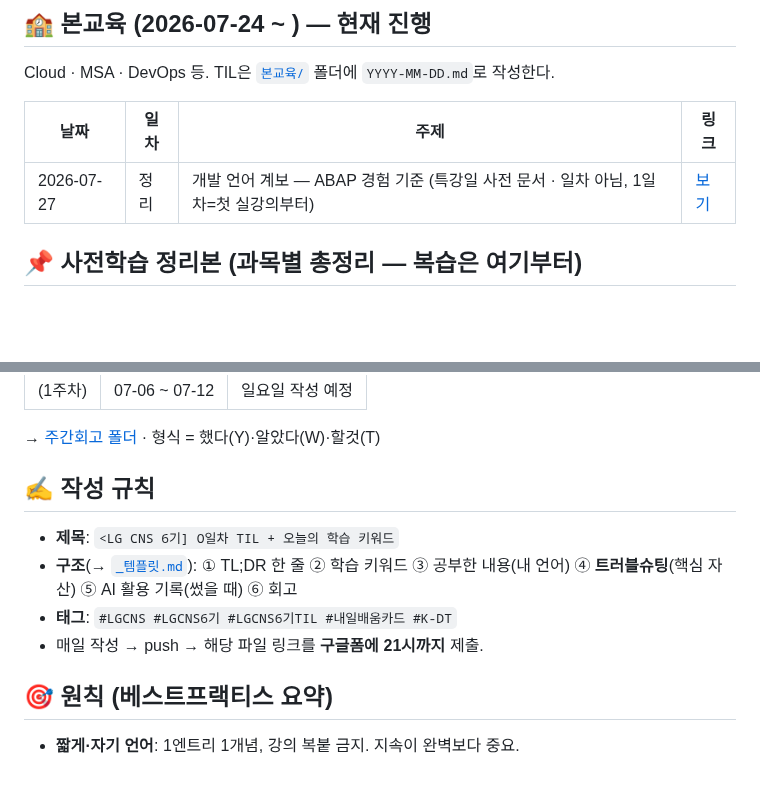
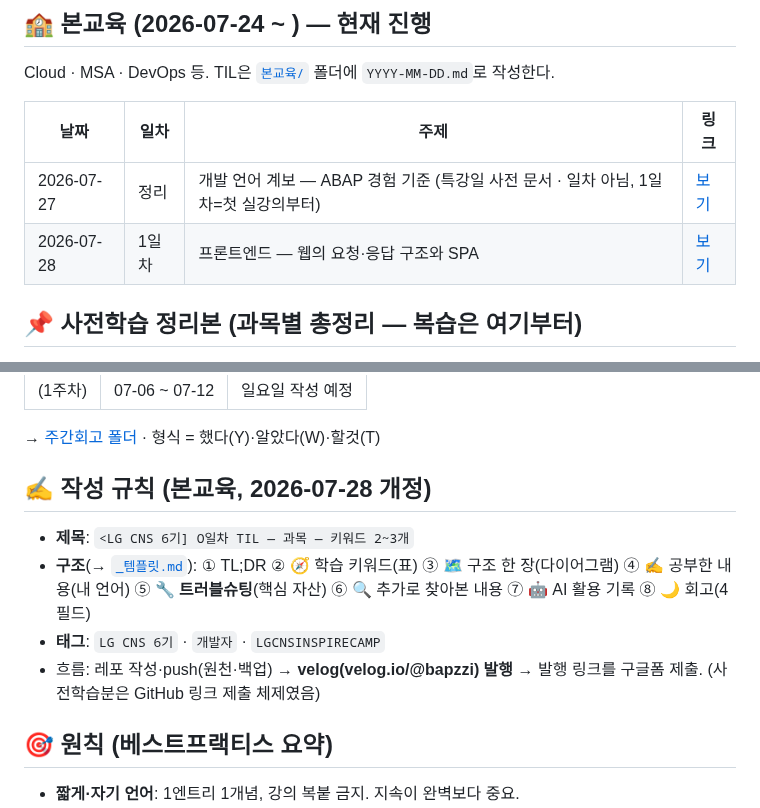
Before and after one commit to bapzzi/LG-CNS-6-TIL, a Markdown page: README.md, 2 parts joined by grey strips. Drawn GitHub-style; blank space fills up the shorter version.

```diff
--- a/README.md
+++ b/README.md
@@ -9,6 +9,7 @@ Cloud · MSA · DevOps 등. TIL은 [`본교육/`](본교육/) 폴더에 `YYYY-MM
 | 날짜 | 일차 | 주제 | 링크 |
 |------|------|------|------|
 | 2026-07-27 | 정리 | 개발 언어 계보 — ABAP 경험 기준 (특강일 사전 문서 · 일차 아님, 1일차=첫 실강의부터) | [보기](본교육/2026-07-27.md) |
+| 2026-07-28 | 1일차 | 프론트엔드 — 웹의 요청·응답 구조와 SPA | [보기](본교육/2026-07-28.md) |
 
 ## 📌 사전학습 정리본 (과목별 총정리 — 복습은 여기부터)
 사전학습(25강)을 과목 단위로 압축한 문서. 흐름 파악·더 팔 지점 확인용.
@@ -48,11 +49,11 @@ Cloud · MSA · DevOps 등. TIL은 [`본교육/`](본교육/) 폴더에 `YYYY-MM
 
 → [주간회고 폴더](주간회고/) · 형식 = 했다(Y)·알았다(W)·할것(T)
 
-## ✍️ 작성 규칙
-- **제목**: `<LG CNS 6기] O일차 TIL + 오늘의 학습 키워드`
-- **구조**(→ [`_템플릿.md`](_템플릿.md)): ① TL;DR 한 줄 ② 학습 키워드 ③ 공부한 내용(내 언어) ④ **트러블슈팅**(핵심 자산) ⑤ AI 활용 기록(썼을 때) ⑥ 회고
-- **태그**: `#LGCNS #LGCNS6기 #LGCNS6기TIL #내일배움카드 #K-DT`
-- 매일 작성 → push → 해당 파일 링크를 **구글폼에 21시까지** 제출.
+## ✍️ 작성 규칙 (본교육, 2026-07-28 개정)
+- **제목**: `<LG CNS 6기] O일차 TIL — 과목 — 키워드 2~3개`
+- **구조**(→ [`_템플릿.md`](_템플릿.md)): ① TL;DR ② 🧭 학습 키워드(표) ③ 🗺️ 구조 한 장(다이어그램) ④ ✍️ 공부한 내용(내 언어) ⑤ 🔧 **트러블슈팅**(핵심 자산) ⑥ 🔍 추가로 찾아본 내용 ⑦ 🤖 AI 활용 기록 ⑧ 🌙 회고(4필드)
+- **태그**: `LG CNS 6기` · `개발자` · `LGCNSINSPIRECAMP`
+- 흐름: 레포 작성·push(원천·백업) → **velog(velog.io/@bapzzi) 발행** → 발행 링크를 구글폼 제출. (사전학습분은 GitHub 링크 제출 체제였음)
 
 ## 🎯 원칙 (베스트프랙티스 요약)
 - **짧게·자기 언어**: 1엔트리 1개념, 강의 복붙 금지. 지속이 완벽보다 중요.
```
Also changed, not shown: _템플릿.md (+4 -1 lines), 본교육/2026-07-28.md (added, +125 -0 lines), 본교육/images/2026-07-28-01-구조.png (added).
